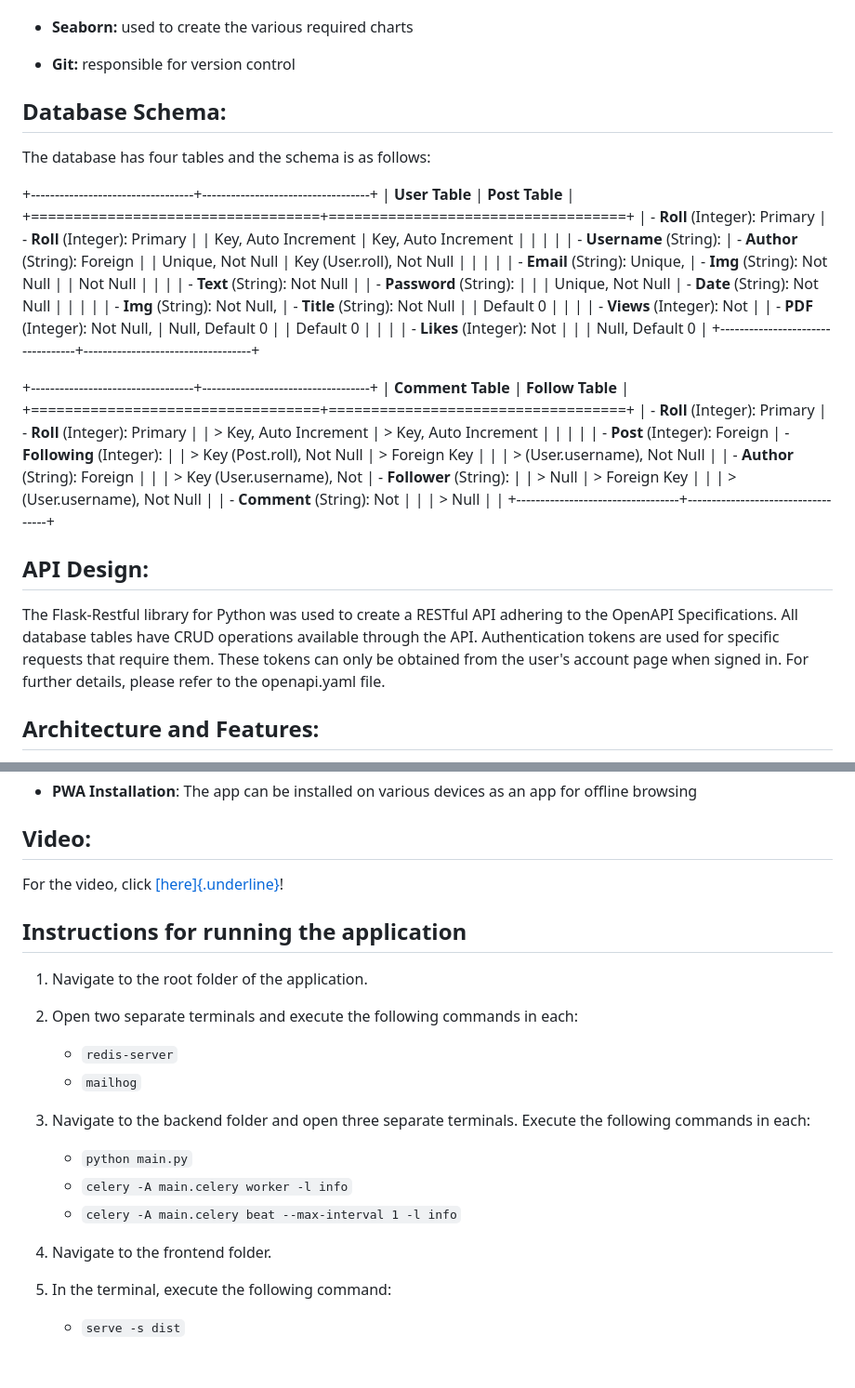
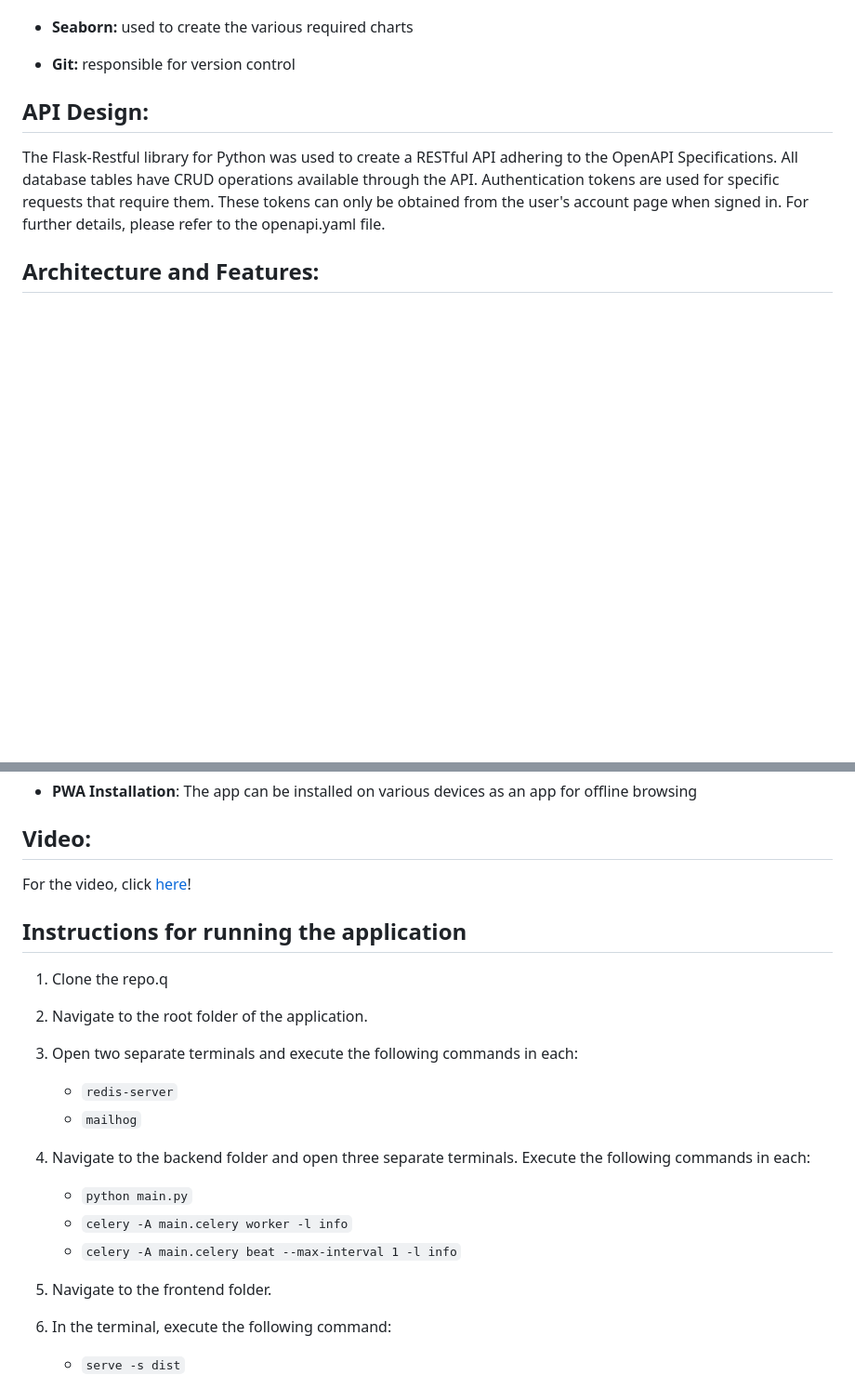
Before and after one commit to SherryS997/Blog-Lite-v2, a Markdown page: README.md, 2 parts joined by grey strips. Shown at 93% size. Rendered like a GitHub page; blank space fills up the shorter version.

```diff
--- a/README.md
+++ b/README.md
@@ -49,51 +49,6 @@ for limited data modification purposes.
 -   **Seaborn:** used to create the various required charts
 
 -   **Git:** responsible for version control
-
-## Database Schema:
-
-The database has four tables and the schema is as follows:
-
-+----------------------------------+-----------------------------------+
-| **User Table**                   | **Post Table**                    |
-+==================================+===================================+
-| -   **Roll** (Integer): Primary  | -   **Roll** (Integer): Primary   |
-|     Key, Auto Increment          |     Key, Auto Increment           |
-|                                  |                                   |
-| -   **Username** (String):       | -   **Author** (String): Foreign  |
-|     Unique, Not Null             |     Key (User.roll), Not Null     |
-|                                  |                                   |
-| -   **Email** (String): Unique,  | -   **Img** (String): Not Null    |
-|     Not Null                     |                                   |
-|                                  | -   **Text** (String): Not Null   |
-| -   **Password** (String):       |                                   |
-|     Unique, Not Null             | -   **Date** (String): Not Null   |
-|                                  |                                   |
-| -   **Img** (String): Not Null,  | -   **Title** (String): Not Null  |
-|     Default 0                    |                                   |
-|                                  | -   **Views** (Integer): Not      |
-| -   **PDF** (Integer): Not Null, |     Null, Default 0               |
-|     Default 0                    |                                   |
-|                                  | -   **Likes** (Integer): Not      |
-|                                  |     Null, Default 0               |
-+----------------------------------+-----------------------------------+
-
-+----------------------------------+-----------------------------------+
-| **Comment Table**                | **Follow Table**                  |
-+==================================+===================================+
-| -   **Roll** (Integer): Primary  | -   **Roll** (Integer): Primary   |
-|     > Key, Auto Increment        |     > Key, Auto Increment         |
-|                                  |                                   |
-| -   **Post** (Integer): Foreign  | -   **Following** (Integer):      |
-|     > Key (Post.roll), Not Null  |     > Foreign Key                 |
-|                                  |     > (User.username), Not Null   |
-| -   **Author** (String): Foreign |                                   |
-|     > Key (User.username), Not   | -   **Follower** (String):        |
-|     > Null                       |     > Foreign Key                 |
-|                                  |     > (User.username), Not Null   |
-| -   **Comment** (String): Not    |                                   |
-|     > Null                       |                                   |
-+----------------------------------+-----------------------------------+
 
 ## API Design:
 
@@ -159,22 +114,23 @@ The features of the application are as follows:
 ## Video:
 
 For the video, click
-[[here]{.underline}](https://drive.google.com/file/d/1m0fumBfuETH1ZQDZ2E0Zuaw2iBo1-d8x/view?usp=sharing)!
+[here](https://drive.google.com/file/d/1m0fumBfuETH1ZQDZ2E0Zuaw2iBo1-d8x/view?usp=sharing)!
 
 ## Instructions for running the application
 
-1. Navigate to the root folder of the application.
-2. Open two separate terminals and execute the following commands in each:
+1. Clone the repo.q
+2. Navigate to the root folder of the application.
+3. Open two separate terminals and execute the following commands in each:
 
     * `redis-server`
     * `mailhog`
-3. Navigate to the backend folder and open three separate terminals. Execute the following commands in each:
+4. Navigate to the backend folder and open three separate terminals. Execute the following commands in each:
 
     * `python main.py`
     * `celery -A main.celery worker -l info`
     * `celery -A main.celery beat --max-interval 1 -l info`
-4. Navigate to the frontend folder.
-5. In the terminal, execute the following command:
+5. Navigate to the frontend folder.
+6. In the terminal, execute the following command:
 
     * `serve -s dist`
 
```
